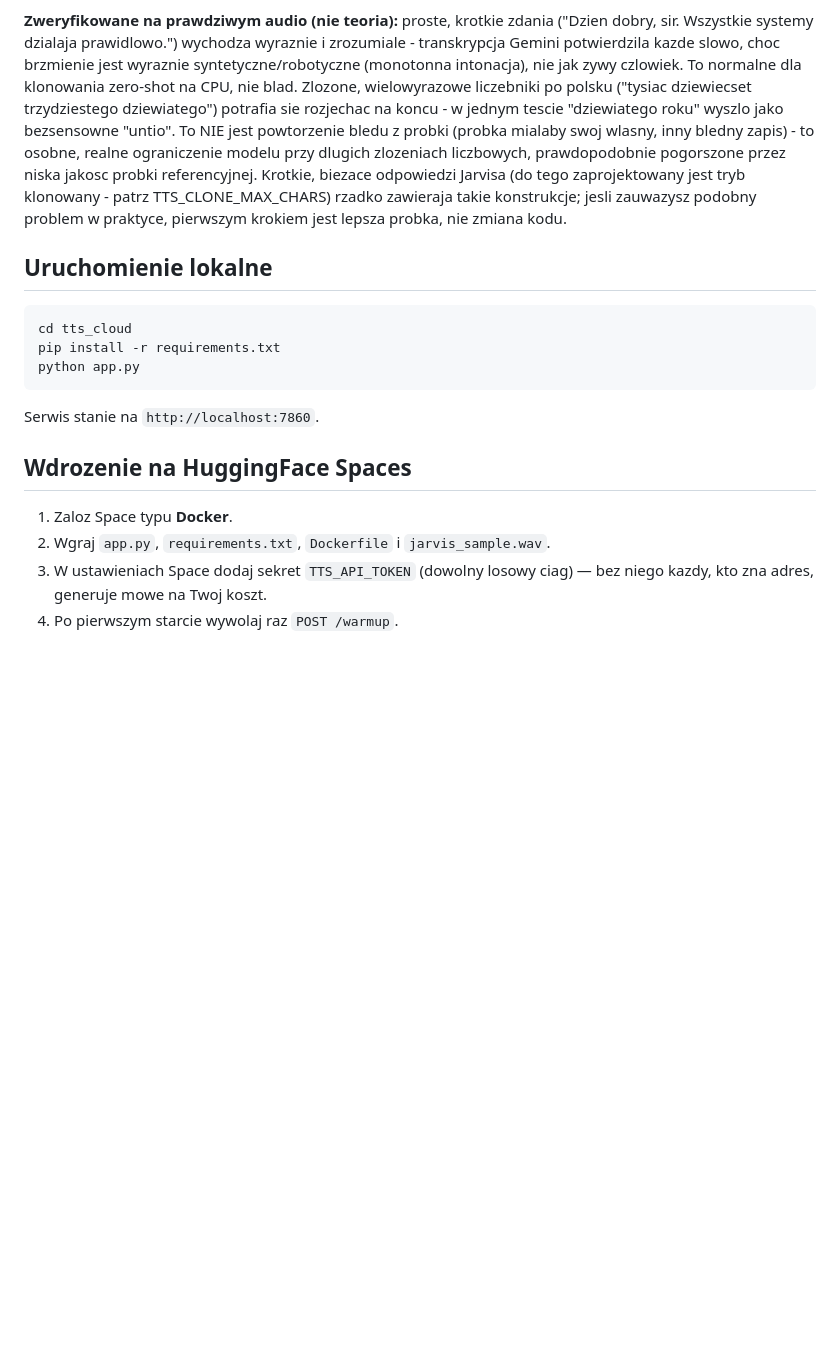
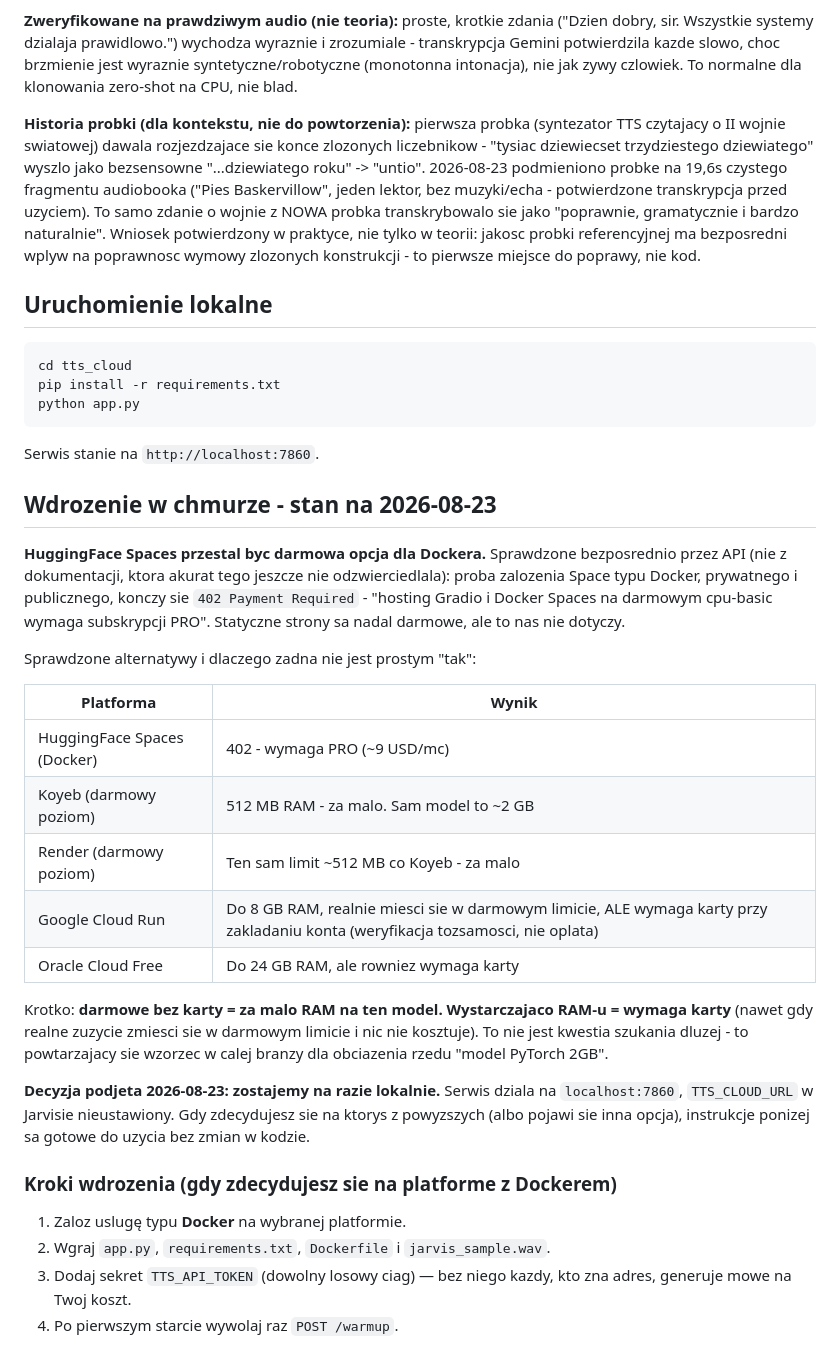
Before and after one commit to gawronskimiloszgm-droid/Jarvis, a Markdown page: tts_cloud/README.md, the part around the change. Drawn GitHub-style; blank space fills up the shorter version.

Commit message:
Watch cloud voice hosting hit a wall, and fix the sample while we're here
Attempted the HuggingFace Spaces deployment the README already documented
and hit 402 Payment Required on both a private and a public Docker
Space - HF now requires a PRO subscription for Docker/Gradio Spaces even
on free CPU, confirmed directly against the API rather than assumed from
docs that hadn't caught up. Checked the realistic free alternatives
before giving up on any of them: Koyeb and Render's free tiers cap at
512MB, nowhere near enough for a ~2GB PyTorch model; Google Cloud Run and
Oracle Cloud have the headroom but both require a card on the account
even though the actual usage would stay inside the free quota. Every
option splits into "free but not enough RAM" or "enough RAM but needs a
card" - written up as a table so this doesn't need re-discovering later.
Decision for now: stay local, revisit when there's an appetite for one of
those tradeoffs.

Separately, swapped in a real fix for the pronunciation problem the
previous sample caused. The user provided 59 seconds of Polish audiobook
narration; silencedetect found the longest uninterrupted stretch (34.5s
to 54.3s, ~20s) and a transcription pass confirmed it was one speaker,
no music, no cuts, before it replaced the old sample. Rebuilt the cached
speaker embedding and re-ran the exact sentence that used to produce
"untio" for "dziewiątego roku" - transcription this time called it
correct, grammatical, and very natural. Confirms what the last commit's
README only theorized: the reference sample is what was limiting
pronunciation, not the code.

Co-Authored-By: Claude Sonnet 5 <noreply@anthropic.com>

```diff
--- a/tts_cloud/README.md
+++ b/tts_cloud/README.md
@@ -62,16 +62,18 @@ ktory nie radzi sobie z polskim.
 wyraznie i zrozumiale - transkrypcja Gemini potwierdzila kazde slowo, choc
 brzmienie jest wyraznie syntetyczne/robotyczne (monotonna intonacja), nie
 jak zywy czlowiek. To normalne dla klonowania zero-shot na CPU, nie blad.
-Zlozone, wielowyrazowe liczebniki po polsku ("tysiac dziewiecset
-trzydziestego dziewiatego") potrafia sie rozjechac na koncu - w jednym
-tescie "dziewiatego roku" wyszlo jako bezsensowne "untio". To NIE jest
-powtorzenie bledu z probki (probka mialaby swoj wlasny, inny bledny
-zapis) - to osobne, realne ograniczenie modelu przy dlugich zlozeniach
-liczbowych, prawdopodobnie pogorszone przez niska jakosc probki
-referencyjnej. Krotkie, biezace odpowiedzi Jarvisa (do tego zaprojektowany
-jest tryb klonowany - patrz TTS_CLONE_MAX_CHARS) rzadko zawieraja takie
-konstrukcje; jesli zauwazysz podobny problem w praktyce, pierwszym
-krokiem jest lepsza probka, nie zmiana kodu.
+
+**Historia probki (dla kontekstu, nie do powtorzenia):** pierwsza probka
+(syntezator TTS czytajacy o II wojnie swiatowej) dawala rozjezdzajace sie
+konce zlozonych liczebnikow - "tysiac dziewiecset trzydziestego
+dziewiatego" wyszlo jako bezsensowne "...dziewiatego roku" -> "untio".
+2026-08-23 podmieniono probke na 19,6s czystego fragmentu audiobooka
+("Pies Baskervillow", jeden lektor, bez muzyki/echa - potwierdzone
+transkrypcja przed uzyciem). To samo zdanie o wojnie z NOWA probka
+transkrybowalo sie jako "poprawnie, gramatycznie i bardzo naturalnie".
+Wniosek potwierdzony w praktyce, nie tylko w teorii: jakosc probki
+referencyjnej ma bezposredni wplyw na poprawnosc wymowy zlozonych
+konstrukcji - to pierwsze miejsce do poprawy, nie kod.
 
 ## Uruchomienie lokalne
 
@@ -83,11 +85,41 @@ python app.py
 
 Serwis stanie na `http://localhost:7860`.
 
-## Wdrozenie na HuggingFace Spaces
+## Wdrozenie w chmurze - stan na 2026-08-23
 
-1. Zaloz Space typu **Docker**.
+**HuggingFace Spaces przestal byc darmowa opcja dla Dockera.** Sprawdzone
+bezposrednio przez API (nie z dokumentacji, ktora akurat tego jeszcze nie
+odzwierciedlala): proba zalozenia Space typu Docker, prywatnego i
+publicznego, konczy sie `402 Payment Required` - "hosting Gradio i Docker
+Spaces na darmowym cpu-basic wymaga subskrypcji PRO". Statyczne strony sa
+nadal darmowe, ale to nas nie dotyczy.
+
+Sprawdzone alternatywy i dlaczego zadna nie jest prostym "tak":
+
+| Platforma | Wynik |
+|---|---|
+| HuggingFace Spaces (Docker) | 402 - wymaga PRO (~9 USD/mc) |
+| Koyeb (darmowy poziom) | 512 MB RAM - za malo. Sam model to ~2 GB |
+| Render (darmowy poziom) | Ten sam limit ~512 MB co Koyeb - za malo |
+| Google Cloud Run | Do 8 GB RAM, realnie miesci sie w darmowym limicie, ALE wymaga karty przy zakladaniu konta (weryfikacja tozsamosci, nie oplata) |
+| Oracle Cloud Free | Do 24 GB RAM, ale rowniez wymaga karty |
+
+Krotko: **darmowe bez karty = za malo RAM na ten model. Wystarczajaco
+RAM-u = wymaga karty** (nawet gdy realne zuzycie zmiesci sie w darmowym
+limicie i nic nie kosztuje). To nie jest kwestia szukania dluzej - to
+powtarzajacy sie wzorzec w calej branzy dla obciazenia rzedu "model
+PyTorch 2GB".
+
+**Decyzja podjeta 2026-08-23: zostajemy na razie lokalnie.** Serwis
+dziala na `localhost:7860`, `TTS_CLOUD_URL` w Jarvisie nieustawiony.
+Gdy zdecydujesz sie na ktorys z powyzszych (albo pojawi sie inna
+opcja), instrukcje ponizej sa gotowe do uzycia bez zmian w kodzie.
+
+### Kroki wdrozenia (gdy zdecydujesz sie na platforme z Dockerem)
+
+1. Zaloz uslugę typu **Docker** na wybranej platformie.
 2. Wgraj `app.py`, `requirements.txt`, `Dockerfile` i `jarvis_sample.wav`.
-3. W ustawieniach Space dodaj sekret `TTS_API_TOKEN` (dowolny losowy ciag) —
+3. Dodaj sekret `TTS_API_TOKEN` (dowolny losowy ciag) —
    bez niego kazdy, kto zna adres, generuje mowe na Twoj koszt.
 4. Po pierwszym starcie wywolaj raz `POST /warmup`.
 
```
